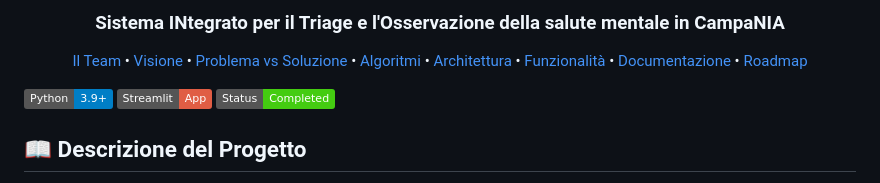
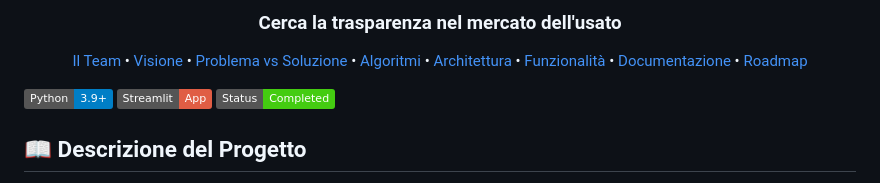
Before and after one commit to KekkoCoppola/DealHunter, a Markdown page: README.md, the part around one of its changes. Drawn GitHub-style; badges without logos.

Commit message:
Update logo and project description in README

```diff
--- a/README.md
+++ b/README.md
@@ -4,5 +4,5 @@
 
-  <h3>Sistema INtegrato per il Triage e l'Osservazione della salute mentale in CampaNIA</h3>
+  <h3>Cerca la trasparenza nel mercato dell'usato</h3>
 
   <p align="center">
     <a href="#-il-team">Il Team</a> •
```
Also changed, not shown: other parts of README.md (+1 -1 lines).
